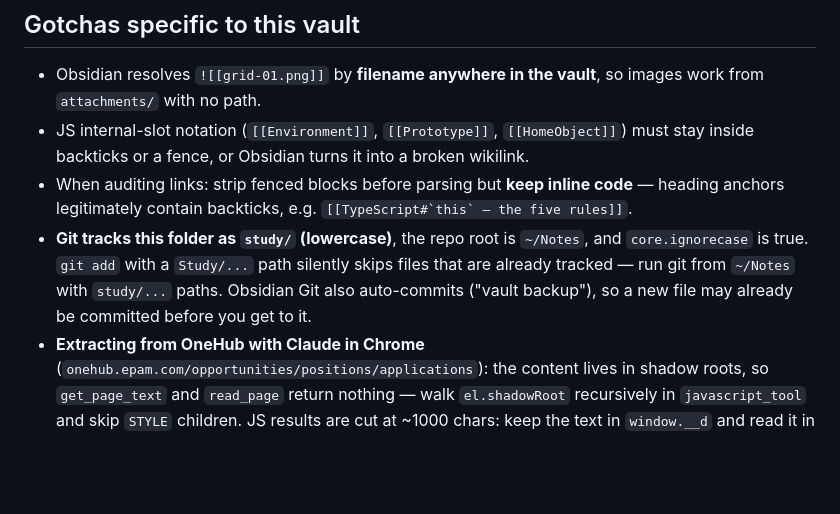
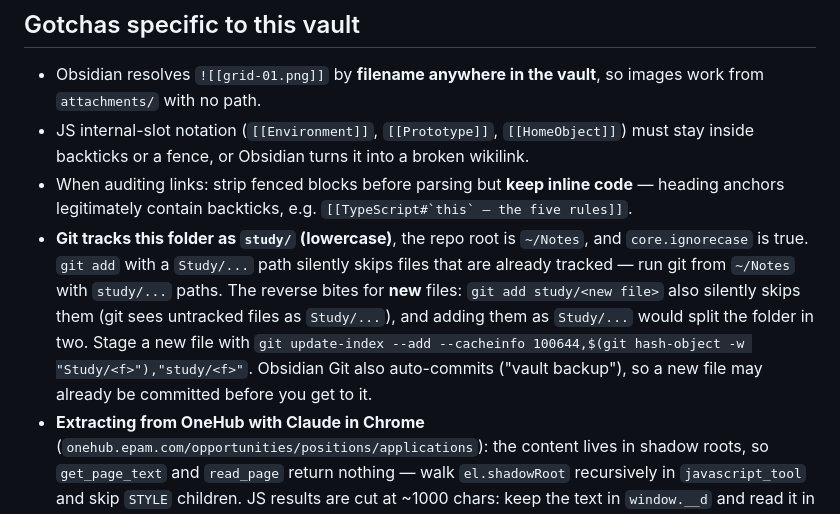
Before and after one commit to SAW1518/Notes, a Markdown page: study/CLAUDE.md, the part around the change. GitHub-like rendering; blank space fills up the shorter version.

Commit message:
study: CLAUDE.md — how to stage new files under study/
Co-Authored-By: Claude Opus 5.5 <noreply@anthropic.com>

```diff
--- a/study/CLAUDE.md
+++ b/study/CLAUDE.md
@@ -31,6 +31,6 @@ The other exception is `Sesiones/`: one log per practice session, written by the
 - Obsidian resolves `![[grid-01.png]]` by **filename anywhere in the vault**, so images work from `attachments/` with no path.
 - JS internal-slot notation (`[[Environment]]`, `[[Prototype]]`, `[[HomeObject]]`) must stay inside backticks or a fence, or Obsidian turns it into a broken wikilink.
 - When auditing links: strip fenced blocks before parsing but **keep inline code** — heading anchors legitimately contain backticks, e.g. ``[[TypeScript#`this` — the five rules]]``.
-- **Git tracks this folder as `study/` (lowercase)**, the repo root is `~/Notes`, and `core.ignorecase` is true. `git add` with a `Study/...` path silently skips files that are already tracked — run git from `~/Notes` with `study/...` paths. Obsidian Git also auto-commits ("vault backup"), so a new file may already be committed before you get to it.
+- **Git tracks this folder as `study/` (lowercase)**, the repo root is `~/Notes`, and `core.ignorecase` is true. `git add` with a `Study/...` path silently skips files that are already tracked — run git from `~/Notes` with `study/...` paths. The reverse bites for **new** files: `git add study/<new file>` also silently skips them (git sees untracked files as `Study/...`), and adding them as `Study/...` would split the folder in two. Stage a new file with `git update-index --add --cacheinfo 100644,$(git hash-object -w "Study/<f>"),"study/<f>"`. Obsidian Git also auto-commits ("vault backup"), so a new file may already be committed before you get to it.
 - **Extracting from OneHub with Claude in Chrome** (`onehub.epam.com/opportunities/positions/applications`): the content lives in shadow roots, so `get_page_text` and `read_page` return nothing — walk `el.shadowRoot` recursively in `javascript_tool` and skip `STYLE` children. JS results are cut at ~1000 chars: keep the text in `window.__d` and read it in `slice()` chunks via `browser_batch`. Strip URLs and `?&=` from returned text or the tool blocks it. "View details" uses `window.open`: stub it to collect the position IDs, then open `/opportunities/positions/<id>`. Click "Show additional work requirements" before extracting — nice-to-haves and work conditions hide behind it. The application stage (Proposed, etc.) is only visible as a colour in a screenshot.
 - `Patrones_reales_para_Node_22_y_React.m4a` (63 MB, root) is untranscribed by choice — the only file here that is not searchable.
```
